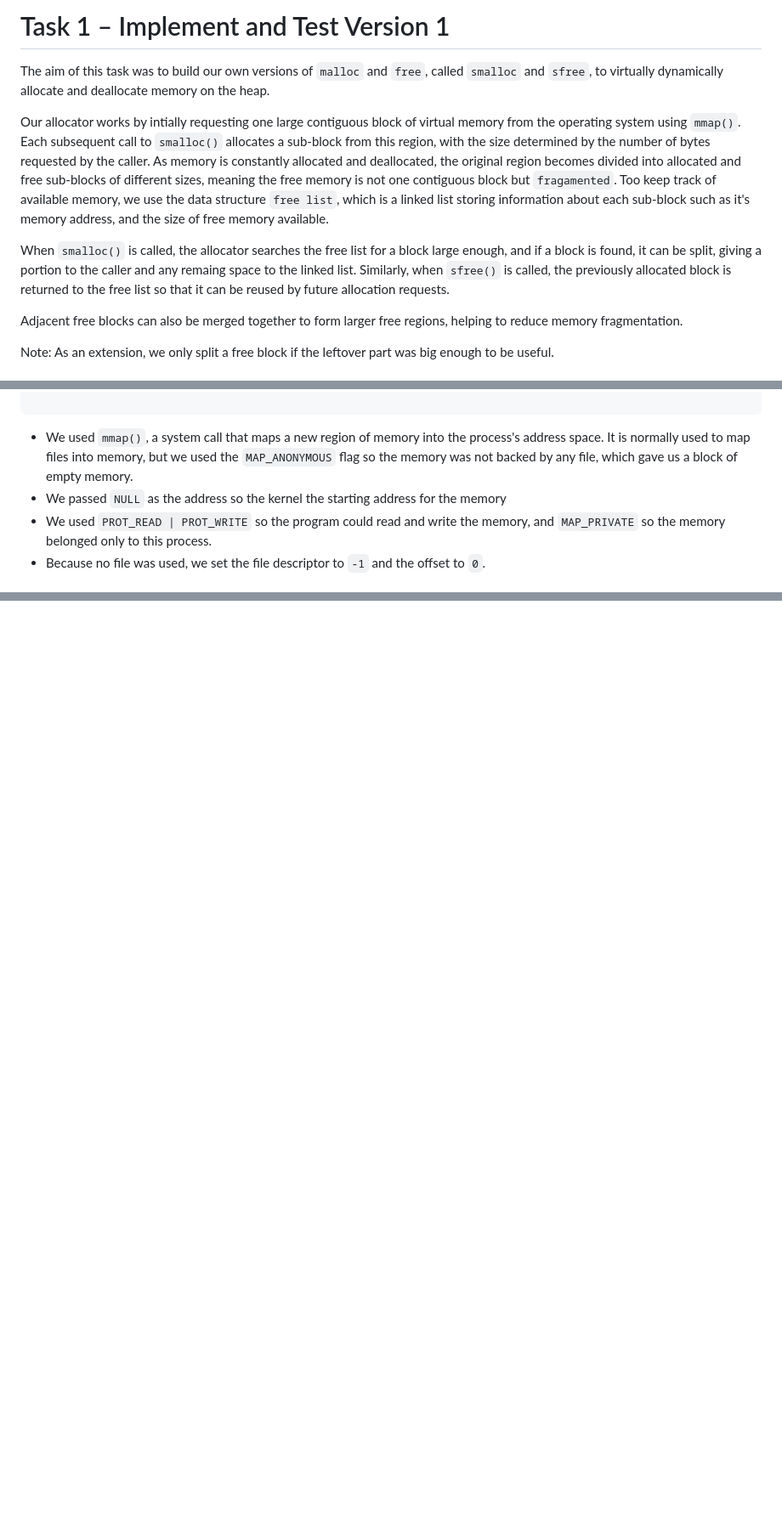
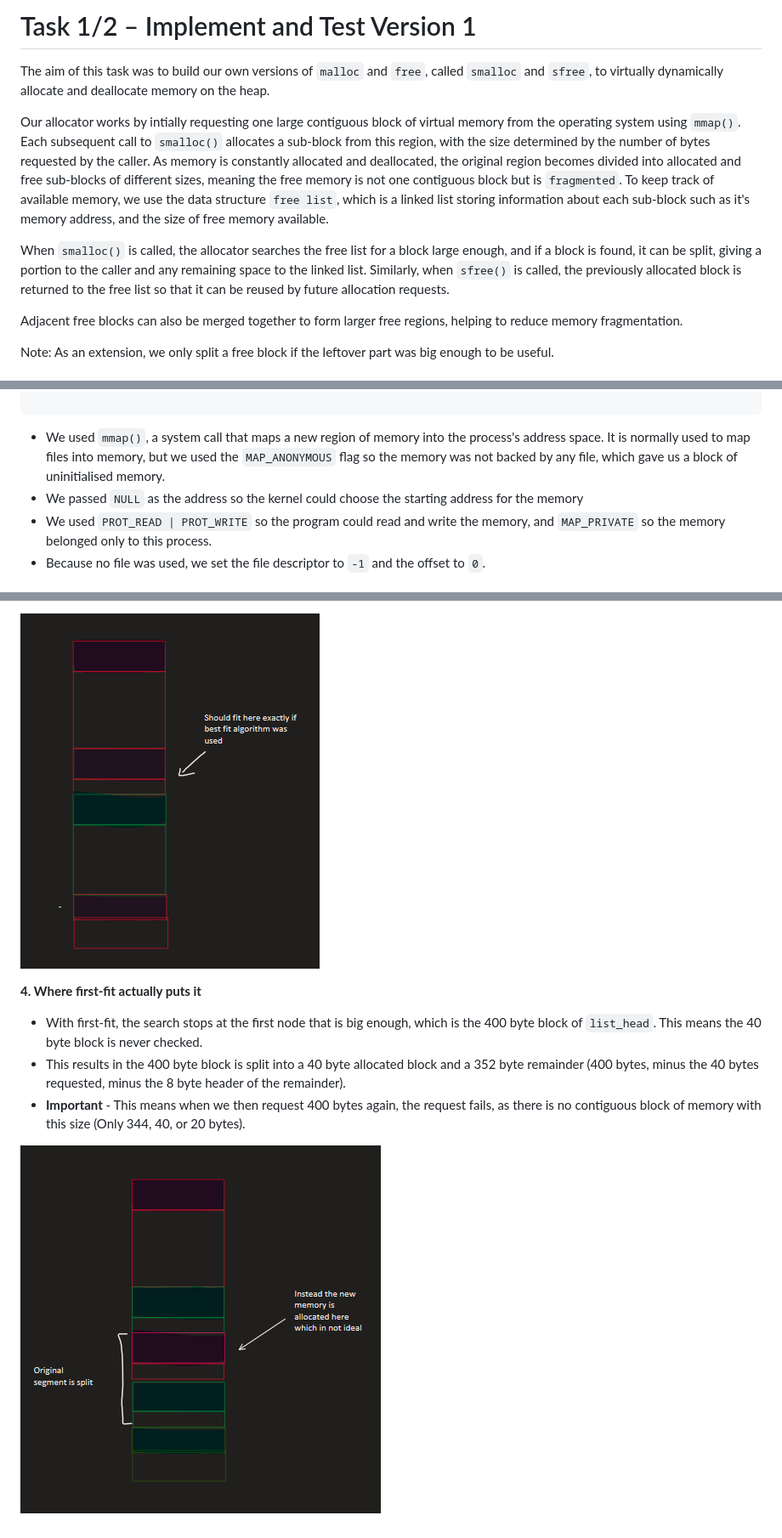
Before and after one commit to digi-junhao/Custom-Heap, a Markdown page: README.md, 3 parts joined by grey strips. Shown at 85% size. Rendered like a GitHub page; pictures changed too: Images/four.png (added), Images/three.png (added); blank space fills up the shorter version.

````diff
--- a/README.md
+++ b/README.md
@@ -1,11 +1,10 @@
-
-# Task 1 – Implement and Test Version 1
+# Task 1/2 – Implement and Test Version 1
 
 The aim of this task was to build our own versions of `malloc` and `free`, called `smalloc` and `sfree`, to virtually dynamically allocate and deallocate memory on the heap.
 
-Our allocator works by intially requesting one large contiguous block of virtual memory from the operating system using `mmap()`. Each subsequent call to `smalloc()` allocates a sub-block from this region, with the size determined by the number of bytes requested by the caller. As memory is constantly allocated and deallocated, the original region becomes divided into allocated and free sub-blocks of different sizes, meaning the free memory is not one contiguous block but `fragamented`. Too keep track of available memory, we use the data structure `free list`, which is a linked list storing information about each sub-block such as it's memory address, and the size of free memory available.
+Our allocator works by intially requesting one large contiguous block of virtual memory from the operating system using `mmap()`. Each subsequent call to `smalloc()` allocates a sub-block from this region, with the size determined by the number of bytes requested by the caller. As memory is constantly allocated and deallocated, the original region becomes divided into allocated and free sub-blocks of different sizes, meaning the free memory is not one contiguous block but is `fragmented`. To keep track of available memory, we use the data structure `free list`, which is a linked list storing information about each sub-block such as it's memory address, and the size of free memory available.
 
-When `smalloc()` is called, the allocator searches the free list for a block large enough, and if a block is found, it can be split, giving a portion to the caller and any remaing space to the linked list. Similarly, when `sfree()` is called, the previously allocated block is returned to the free list so that it can be reused by future allocation requests.
+When `smalloc()` is called, the allocator searches the free list for a block large enough, and if a block is found, it can be split, giving a portion to the caller and any remaining space to the linked list. Similarly, when `sfree()` is called, the previously allocated block is returned to the free list so that it can be reused by future allocation requests.
 
 Adjacent free blocks can also be merged together to form larger free regions, helping to reduce memory fragmentation.
 
@@ -36,8 +35,8 @@ void *get_mem_block(void *addr, size_t mem_size)
 
 ```
 
--   We used `mmap()`, a system call that maps a new region of memory into the process's address space. It is normally used to map files into memory, but we used the `MAP_ANONYMOUS` flag so the memory was not backed by any file, which gave us a block of empty memory.
--   We passed `NULL` as the address so the kernel the starting address for the memory
+-   We used `mmap()`, a system call that maps a new region of memory into the process's address space. It is normally used to map files into memory, but we used the `MAP_ANONYMOUS` flag so the memory was not backed by any file, which gave us a block of uninitialised memory.
+-   We passed `NULL` as the address so the kernel could choose the starting address for the memory
 -   We used `PROT_READ | PROT_WRITE` so the program could read and write the memory, and `MAP_PRIVATE` so the memory belonged only to this process.
 -   Because no file was used, we set the file descriptor to `-1` and the offset to `0`.
 
@@ -306,0 +356,9 @@ size_t allocator_req_mem(size_t failed_allocation_size)
+<u>![The 40 byte request fits the 40 byte block exactly](Images/three.png)</u>
+
+**4. Where first-fit actually puts it**
+
+- With first-fit, the search stops at the first node that is big enough, which is the 400 byte block of `list_head`. This means the 40 byte block is never checked.
+- This results in the 400 byte block is split into a 40 byte allocated block and a 352 byte remainder (400 bytes, minus the 40 bytes requested, minus the 8 byte header of the remainder).
+- **Important** - This means when we then request 400 bytes again, the request fails, as there is no contiguous block of memory with this size (Only 344, 40, or 20 bytes).
+
+<u>![First-fit splits the 400 byte block instead](Images/four.png)</u>
````
Also changed, not shown: other parts of README.md (+56 -6 lines), Images/one.png (added), Images/two.png (added), 6 other files.
